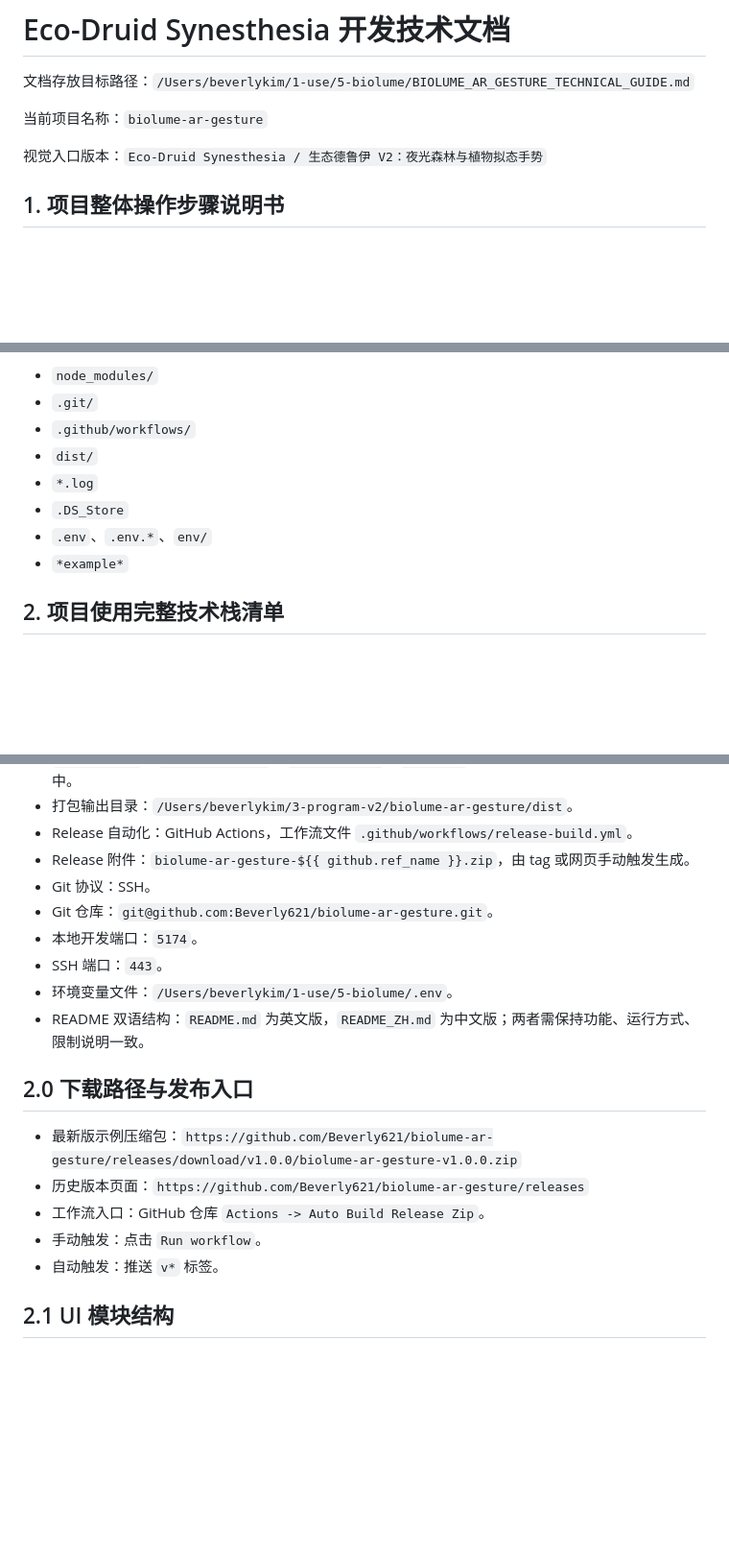
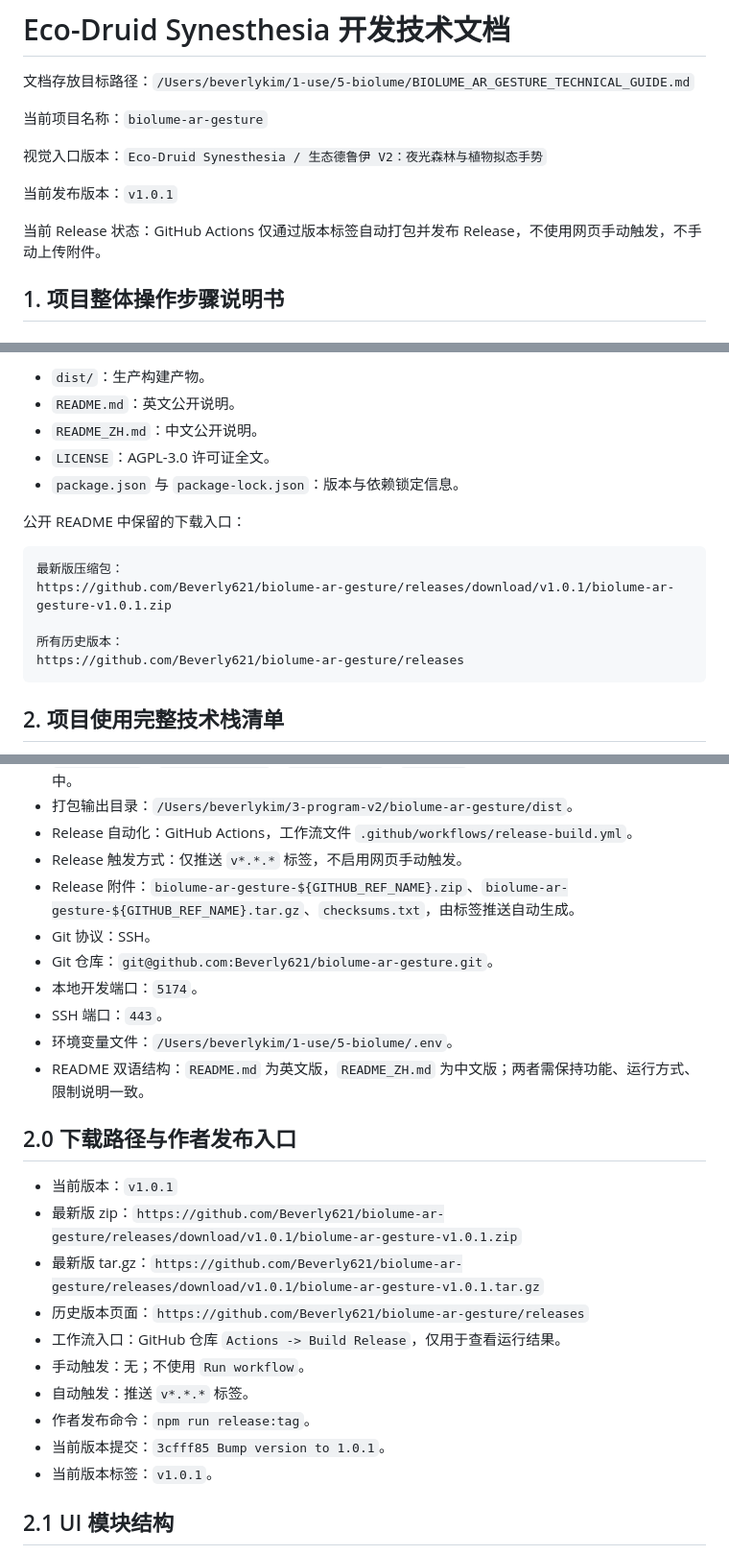
Before and after one commit to Beverly621/biolume-ar-gesture, a Markdown page: docs/BIOLUME_AR_GESTURE_TECHNICAL_GUIDE.md, 3 parts joined by grey strips. Shown at 96% size. Drawn GitHub-style; blank space fills up the shorter version.

````diff
--- a/docs/BIOLUME_AR_GESTURE_TECHNICAL_GUIDE.md
+++ b/docs/BIOLUME_AR_GESTURE_TECHNICAL_GUIDE.md
@@ -5,6 +5,10 @@
 当前项目名称：`biolume-ar-gesture`
 
 视觉入口版本：`Eco-Druid Synesthesia / 生态德鲁伊 V2：夜光森林与植物拟态手势`
+
+当前发布版本：`v1.0.1`
+
+当前 Release 状态：GitHub Actions 仅通过版本标签自动打包并发布 Release，不使用网页手动触发，不手动上传附件。
 
 ## 1. 项目整体操作步骤说明书
 
@@ -157,12 +201,19 @@ https://github.com/Beverly621/biolume-ar-gesture/releases
 
-- `node_modules/`
-- `.git/`
-- `.github/workflows/`
-- `dist/`
-- `*.log`
-- `.DS_Store`
-- `.env`、`.env.*`、`env/`
-- `*example*`
+- `dist/`：生产构建产物。
+- `README.md`：英文公开说明。
+- `README_ZH.md`：中文公开说明。
+- `LICENSE`：AGPL-3.0 许可证全文。
+- `package.json` 与 `package-lock.json`：版本与依赖锁定信息。
+
+公开 README 中保留的下载入口：
+
+```text
+最新版压缩包：
+https://github.com/Beverly621/biolume-ar-gesture/releases/download/v1.0.1/biolume-ar-gesture-v1.0.1.zip
+
+所有历史版本：
+https://github.com/Beverly621/biolume-ar-gesture/releases
+```
 
 ## 2. 项目使用完整技术栈清单
 
@@ -184,7 +235,8 @@ https://github.com/Beverly621/biolume-ar-gesture/releases
 - 统一资产入口：`src/assetManifest.js`，集中维护 `backgroundForest`、`glowingLily`、`mossCluster`、`myceliumBranch`、`borderPlants`、`leafGlow` 等路径，避免视觉素材散落在组件中。
 - 打包输出目录：`/Users/beverlykim/3-program-v2/biolume-ar-gesture/dist`。
 - Release 自动化：GitHub Actions，工作流文件 `.github/workflows/release-build.yml`。
-- Release 附件：`biolume-ar-gesture-${{ github.ref_name }}.zip`，由 tag 或网页手动触发生成。
+- Release 触发方式：仅推送 `v*.*.*` 标签，不启用网页手动触发。
+- Release 附件：`biolume-ar-gesture-${GITHUB_REF_NAME}.zip`、`biolume-ar-gesture-${GITHUB_REF_NAME}.tar.gz`、`checksums.txt`，由标签推送自动生成。
 - Git 协议：SSH。
 - Git 仓库：`git@github.com:Beverly621/biolume-ar-gesture.git`。
 - 本地开发端口：`5174`。
@@ -192,13 +244,18 @@ https://github.com/Beverly621/biolume-ar-gesture/releases
 - 环境变量文件：`/Users/beverlykim/1-use/5-biolume/.env`。
 - README 双语结构：`README.md` 为英文版，`README_ZH.md` 为中文版；两者需保持功能、运行方式、限制说明一致。
 
-## 2.0 下载路径与发布入口
+## 2.0 下载路径与作者发布入口
 
-- 最新版示例压缩包：`https://github.com/Beverly621/biolume-ar-gesture/releases/download/v1.0.0/biolume-ar-gesture-v1.0.0.zip`
+- 当前版本：`v1.0.1`
+- 最新版 zip：`https://github.com/Beverly621/biolume-ar-gesture/releases/download/v1.0.1/biolume-ar-gesture-v1.0.1.zip`
+- 最新版 tar.gz：`https://github.com/Beverly621/biolume-ar-gesture/releases/download/v1.0.1/biolume-ar-gesture-v1.0.1.tar.gz`
 - 历史版本页面：`https://github.com/Beverly621/biolume-ar-gesture/releases`
-- 工作流入口：GitHub 仓库 `Actions -> Auto Build Release Zip`。
-- 手动触发：点击 `Run workflow`。
-- 自动触发：推送 `v*` 标签。
+- 工作流入口：GitHub 仓库 `Actions -> Build Release`，仅用于查看运行结果。
+- 手动触发：无；不使用 `Run workflow`。
+- 自动触发：推送 `v*.*.*` 标签。
+- 作者发布命令：`npm run release:tag`。
+- 当前版本提交：`3cfff85 Bump version to 1.0.1`。
+- 当前版本标签：`v1.0.1`。
 
 ## 2.1 UI 模块结构
 
````
Also changed, not shown: other parts of docs/BIOLUME_AR_GESTURE_TECHNICAL_GUIDE.md (+54 -14 lines), README.md (+0 -12 lines), README_ZH.md (+0 -12 lines).
